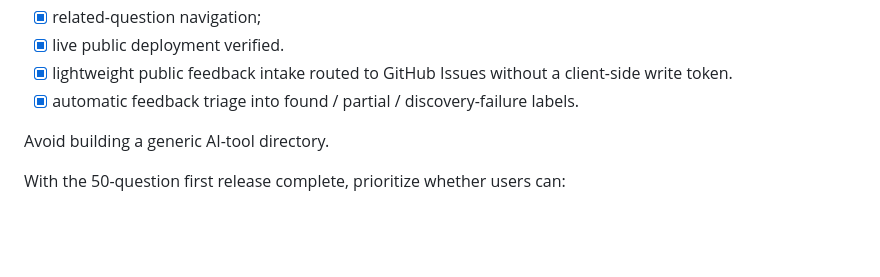
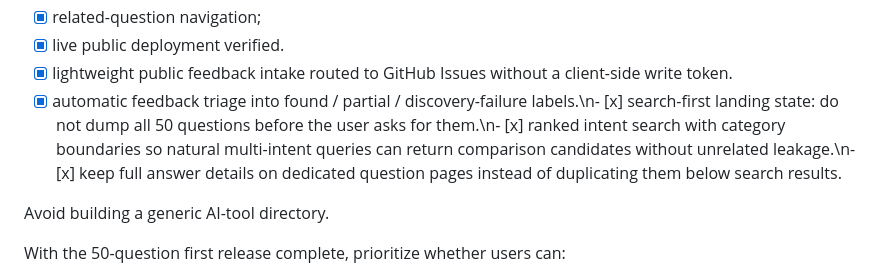
Before and after one commit to Josh-Temple/can-ai-do-this, a Markdown page: docs/ROADMAP.md, the part around the change. GitHub-like rendering; blank space fills up the shorter version.

Commit message:
Record search-first information architecture

```diff
--- a/docs/ROADMAP.md
+++ b/docs/ROADMAP.md
@@ -62,7 +62,7 @@ Current prototype:
 - [x] related-question navigation;
 - [x] live public deployment verified.
 - [x] lightweight public feedback intake routed to GitHub Issues without a client-side write token.
-- [x] automatic feedback triage into found / partial / discovery-failure labels.
+- [x] automatic feedback triage into found / partial / discovery-failure labels.\n- [x] search-first landing state: do not dump all 50 questions before the user asks for them.\n- [x] ranked intent search with category boundaries so natural multi-intent queries can return comparison candidates without unrelated leakage.\n- [x] keep full answer details on dedicated question pages instead of duplicating them below search results.
 
 Avoid building a generic AI-tool directory.
 
```
